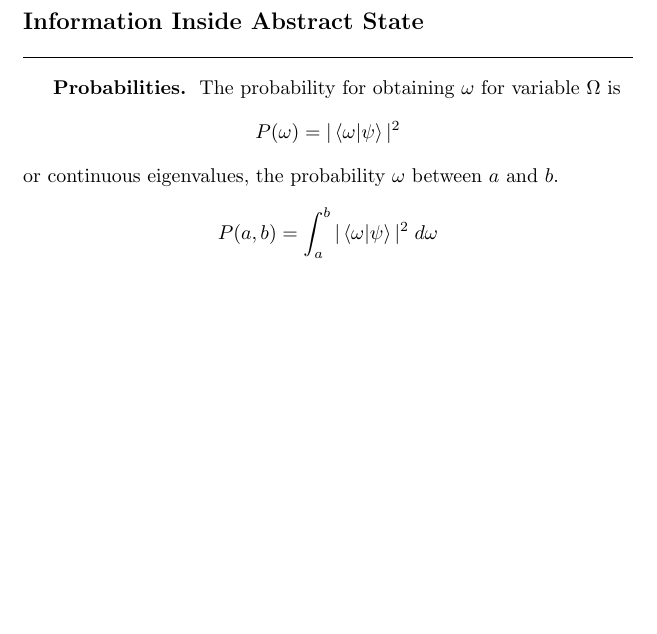
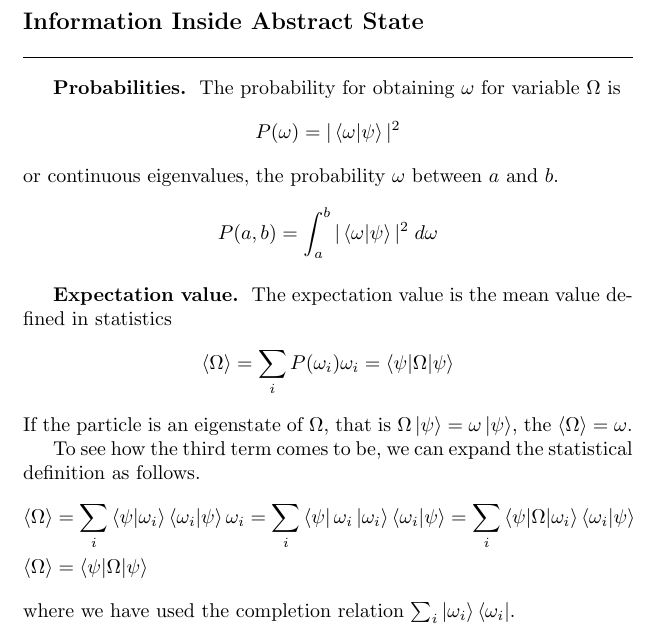
Before and after one commit to JohanesFaustus/QuantumMechanics, a LaTeX thesis (Main.tex, which reads Chapter/QM/Postulate/Pos.tex): part of page 59 of 73, cut so that both start at the same text, the shorter picture padded with empty space. Compiled offline with pdfLaTeX.

Commit message:
added expectation value

```diff
--- a/Chapter/QM/Postulate/Pos.tex
+++ b/Chapter/QM/Postulate/Pos.tex
@@ -191,4 +191,18 @@ or continuous eigenvalues, the probability $\omega$ between $a$ and $b$.
 \begin{equation*}
     P(a,b)=\int_{a }^{b }|\braket{\omega|\psi}|^2\;d\omega
 \end{equation*}
+
+\subsubsection{Expectation value.}
+The expectation value is the mean value defined in statistics
+\begin{equation*}
+    \braket{\Omega}=\sum_i P(\omega_i)\omega_i=\braket{\psi|\Omega|\psi}
+\end{equation*}
+If the particle is an eigenstate of $\Omega$, that is $\Omega \ket{\psi}=\omega \ket{\psi}$, the $\braket{\Omega}=\omega$.
+
+To see how the third term comes to be, we can expand the statistical definition as follows.
+\begin{align*}
+    \braket{\Omega }&= \sum_i \braket{\psi|\omega_i }\braket{\omega_i|\psi}\omega_i =\sum_i \bra{\psi}\omega_i \ket{\omega_i }\braket{\omega_i|\psi}=\sum_i \braket{\psi|\Omega|\omega_i}\braket{\omega_i|\psi}\\
+    \braket{\Omega}&= \braket{\psi|\Omega|\psi}
+\end{align*}
+where we have used the completion relation $\sum_i \ket{\omega_i}\bra{\omega_i }$.
 \end{document}
```
